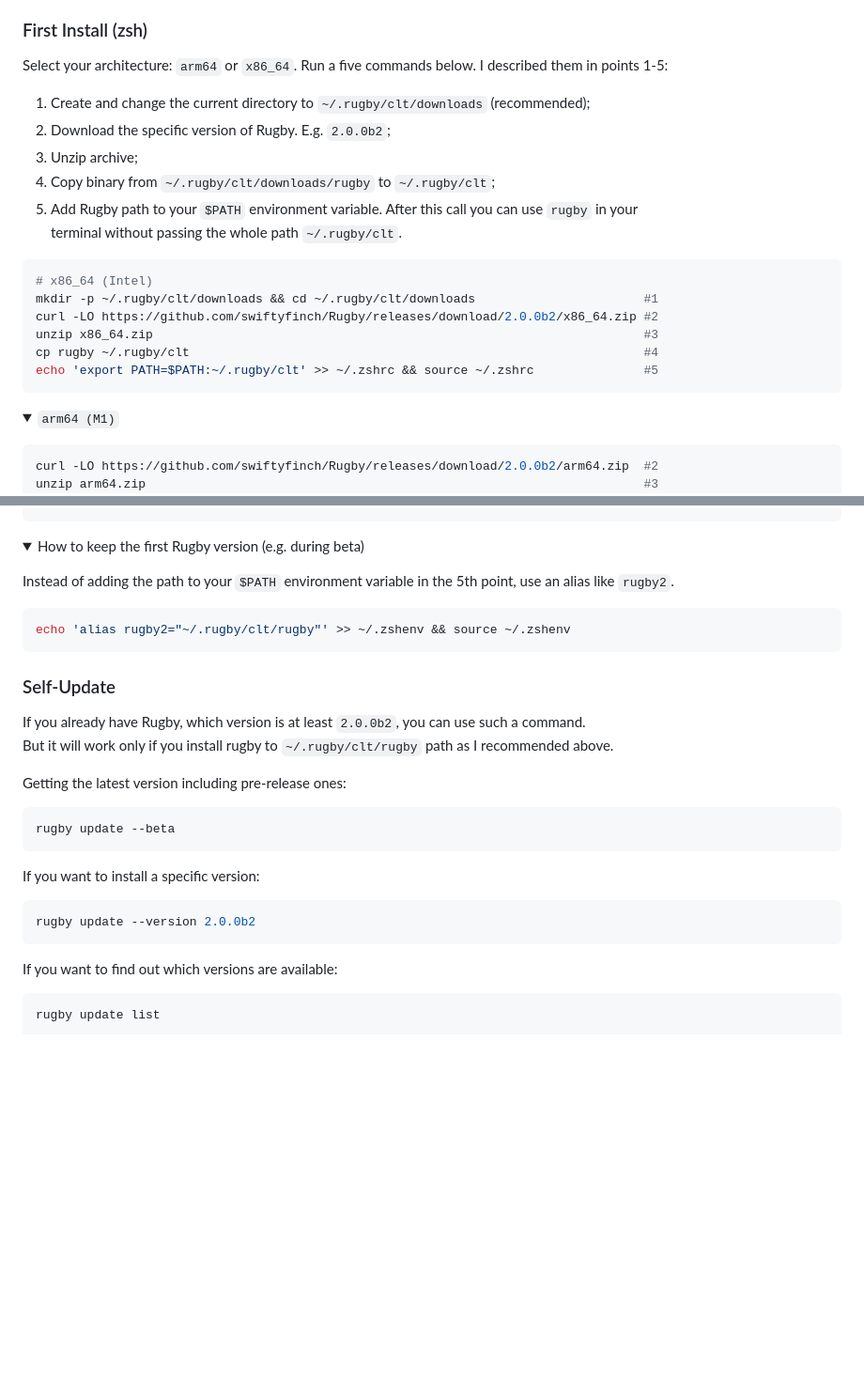
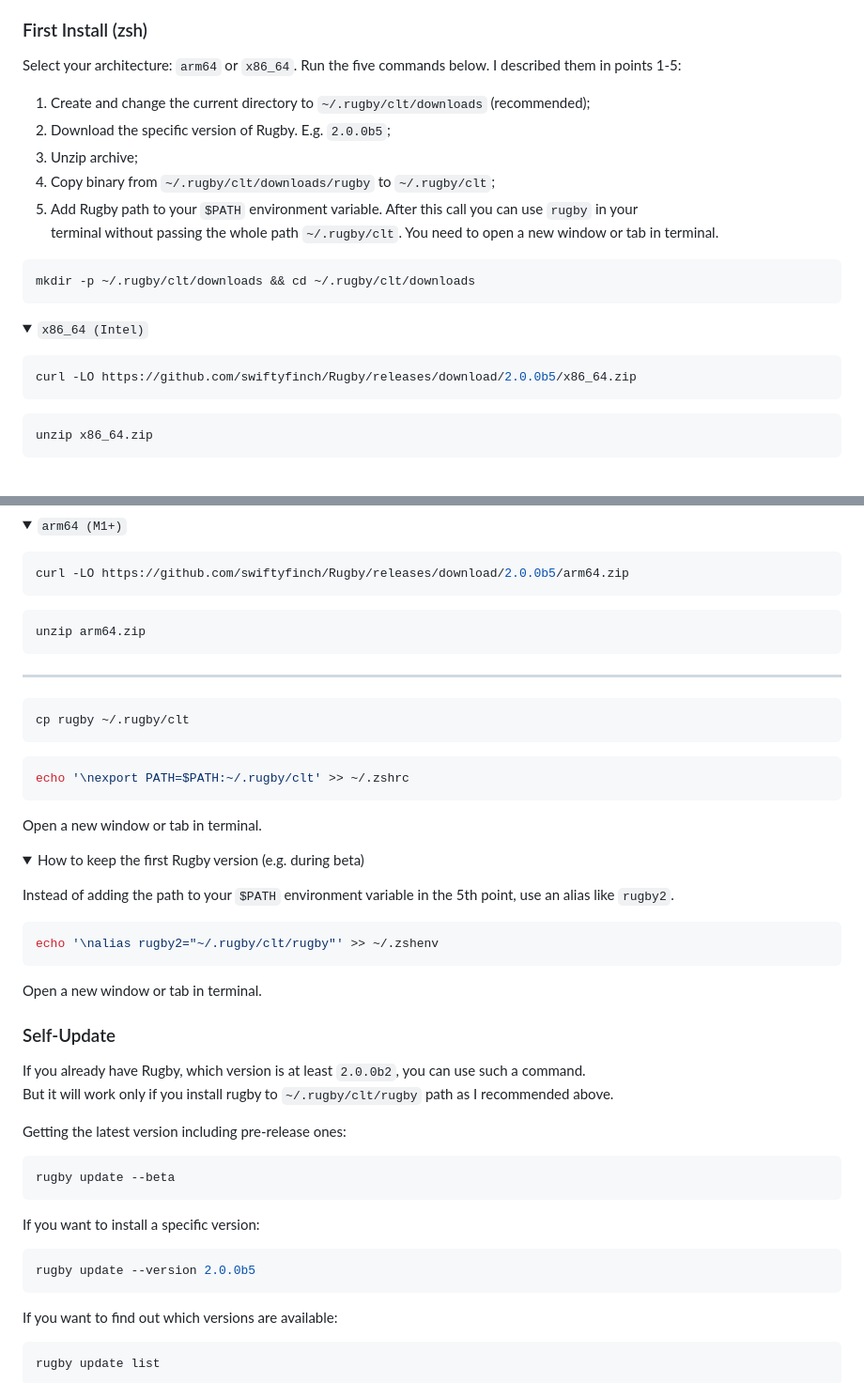
Before and after one commit to swiftyfinch/Rugby, a Markdown page: docs/How to install.md, 2 parts joined by grey strips. Shown at 94% size. Rendered like a GitHub page; folded sections open; blank space fills up the shorter version.

````diff
--- a/docs/How to install.md
+++ b/docs/How to install.md
@@ -29,29 +29,26 @@ but it's right inside Rugby.
 
 ### First Install (zsh)
 
-Select your architecture: `arm64` or `x86_64`. Run a five commands below. I described them in points 1-5:
+Select your architecture: `arm64` or `x86_64`. Run the five commands below. I described them in points 1-5:
 
 1. Create and change the current directory to `~/.rugby/clt/downloads` (recommended);
-2. Download the specific version of Rugby. E.g. `2.0.0b2`;
+2. Download the specific version of Rugby. E.g. `2.0.0b5`;
 3. Unzip archive;
 4. Copy binary from `~/.rugby/clt/downloads/rugby` to `~/.rugby/clt`;
 5. Add Rugby path to your `$PATH` environment variable. After this call you can use `rugby` in your\
-terminal without passing the whole path `~/.rugby/clt`.
+terminal without passing the whole path `~/.rugby/clt`. You need to open a new window or tab in terminal.
 
 ```bash
-# x86_64 (Intel)
-mkdir -p ~/.rugby/clt/downloads && cd ~/.rugby/clt/downloads                       #1
-curl -LO https://github.com/swiftyfinch/Rugby/releases/download/2.0.0b2/x86_64.zip #2
-unzip x86_64.zip                                                                   #3
-cp rugby ~/.rugby/clt                                                              #4
-echo 'export PATH=$PATH:~/.rugby/clt' >> ~/.zshrc && source ~/.zshrc               #5
+mkdir -p ~/.rugby/clt/downloads && cd ~/.rugby/clt/downloads
 ```
 
-<details><summary><code>arm64 (M1)</code></summary>
+<details><summary><code>x86_64 (Intel)</code></summary>
 <p>
 
 ```bash
-curl -LO https://github.com/swiftyfinch/Rugby/releases/download/2.0.0b2/arm64.zip  #2
-unzip arm64.zip                                                                    #3
+curl -LO https://github.com/swiftyfinch/Rugby/releases/download/2.0.0b5/x86_64.zip
+```
+```bash
+unzip x86_64.zip
 ```
 
@@ -58,5 +56,27 @@ unzip arm64.zip
 </p>
 </details>
+
+<details><summary><code>arm64 (M1+)</code></summary>
+<p>
+
+```bash
+curl -LO https://github.com/swiftyfinch/Rugby/releases/download/2.0.0b5/arm64.zip
+```
+```bash
+unzip arm64.zip
+```
+
+<hr>
+</p>
+</details>
+
+```bash
+cp rugby ~/.rugby/clt
+```
+```bash
+echo '\nexport PATH=$PATH:~/.rugby/clt' >> ~/.zshrc
+```
+Open a new window or tab in terminal.
 
 <details><summary>How to keep the first Rugby version (e.g. during beta)</summary>
 <p>
@@ -64,8 +84,9 @@ unzip arm64.zip
 Instead of adding the path to your `$PATH` environment variable in the 5th point, use an alias like `rugby2`.
 
 ```bash
-echo 'alias rugby2="~/.rugby/clt/rugby"' >> ~/.zshenv && source ~/.zshenv
+echo '\nalias rugby2="~/.rugby/clt/rugby"' >> ~/.zshenv
 ```
+Open a new window or tab in terminal.
 
 </p>
 </details>
@@ -84,7 +105,7 @@ rugby update --beta
 If you want to install a specific version:
 
 ```bash
-rugby update --version 2.0.0b2
+rugby update --version 2.0.0b5
 ```
 
 If you want to find out which versions are available:
````
Also changed, not shown: other parts of docs/How to install.md (+1 -0 lines).
